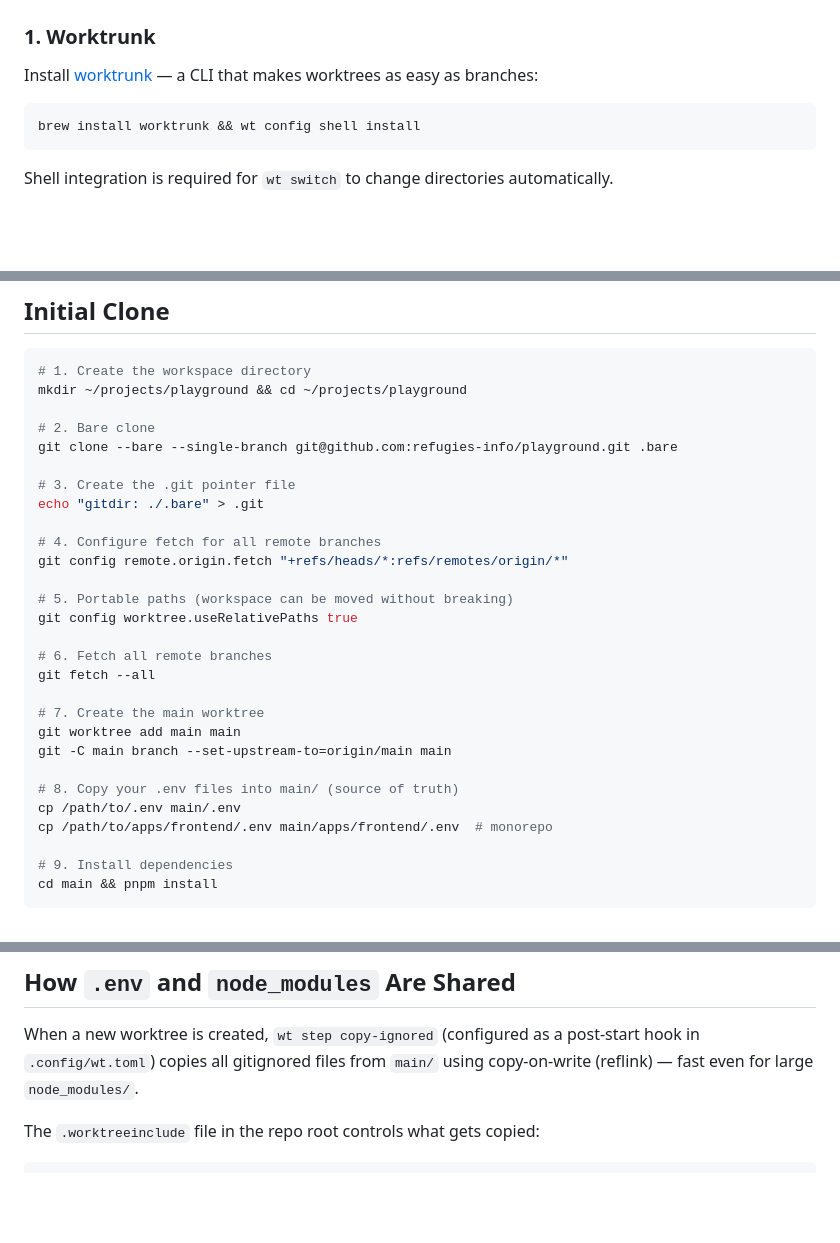
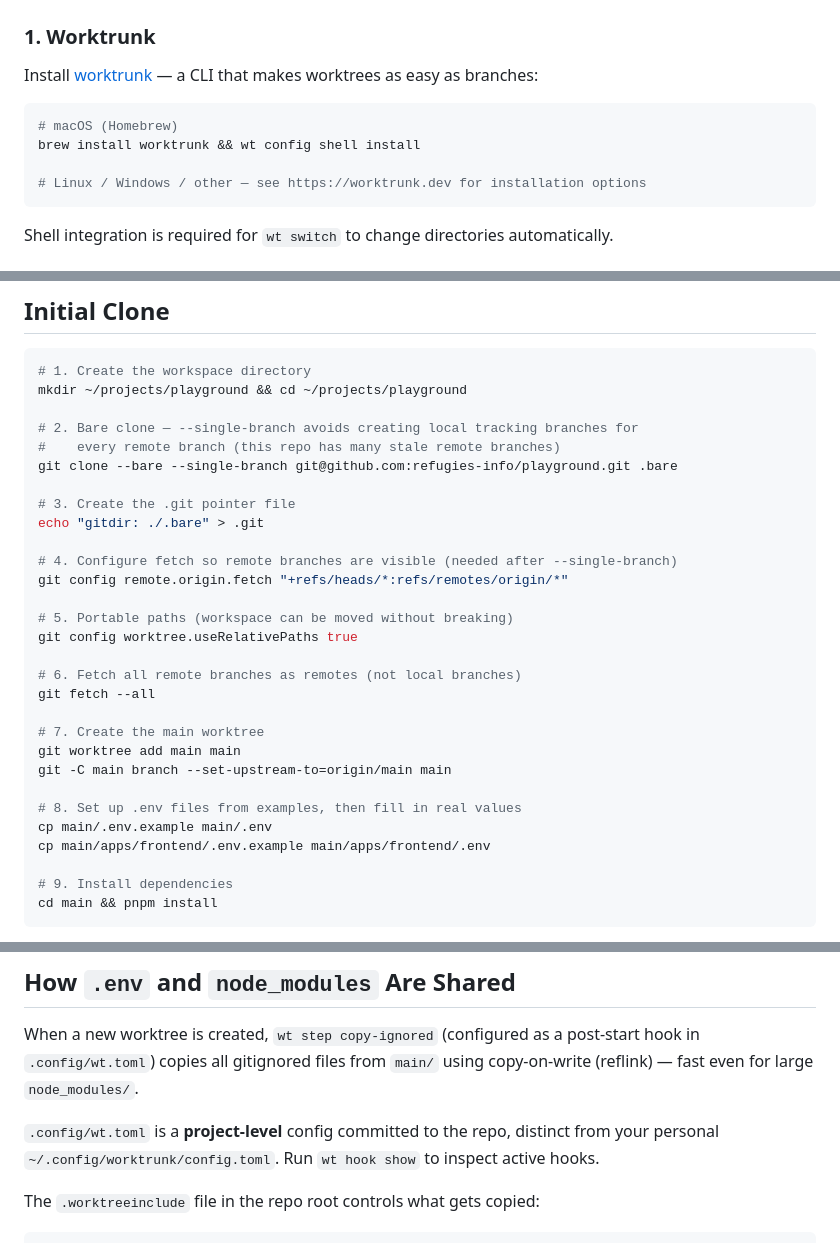
Before and after one commit to refugies-info/playground, a Markdown page: documentation/guides/worktrees.md, 3 parts joined by grey strips. GitHub-like rendering; blank space fills up the shorter version.

Commit message:
docs: address PR review comments on worktrees guide
- Add Linux/Windows install note for worktrunk
- Clarify --single-branch rationale (avoids 100+ stale local branches)
- Use .env.example for initial setup
- Clarify .config/wt.toml is project-level vs ~/.config/worktrunk/config.toml

👾 Generated with [Letta Code](https://letta.com)

Co-Authored-By: Letta <noreply@letta.com>

````diff
--- a/documentation/guides/worktrees.md
+++ b/documentation/guides/worktrees.md
@@ -27,7 +27,10 @@ playground/
 Install [worktrunk](https://worktrunk.dev) — a CLI that makes worktrees as easy as branches:
 
 ```bash
+# macOS (Homebrew)
 brew install worktrunk && wt config shell install
+
+# Linux / Windows / other — see https://worktrunk.dev for installation options
 ```
 
 Shell integration is required for `wt switch` to change directories automatically.
@@ -52,28 +55,29 @@ Create the file if it doesn't exist: `wt config create` then add the `[projects]
 # 1. Create the workspace directory
 mkdir ~/projects/playground && cd ~/projects/playground
 
-# 2. Bare clone
+# 2. Bare clone — --single-branch avoids creating local tracking branches for
+#    every remote branch (this repo has many stale remote branches)
 git clone --bare --single-branch git@github.com:refugies-info/playground.git .bare
 
 # 3. Create the .git pointer file
 echo "gitdir: ./.bare" > .git
 
-# 4. Configure fetch for all remote branches
+# 4. Configure fetch so remote branches are visible (needed after --single-branch)
 git config remote.origin.fetch "+refs/heads/*:refs/remotes/origin/*"
 
 # 5. Portable paths (workspace can be moved without breaking)
 git config worktree.useRelativePaths true
 
-# 6. Fetch all remote branches
+# 6. Fetch all remote branches as remotes (not local branches)
 git fetch --all
 
 # 7. Create the main worktree
 git worktree add main main
 git -C main branch --set-upstream-to=origin/main main
 
-# 8. Copy your .env files into main/ (source of truth)
-cp /path/to/.env main/.env
-cp /path/to/apps/frontend/.env main/apps/frontend/.env  # monorepo
+# 8. Set up .env files from examples, then fill in real values
+cp main/.env.example main/.env
+cp main/apps/frontend/.env.example main/apps/frontend/.env
 
 # 9. Install dependencies
 cd main && pnpm install
@@ -138,6 +142,8 @@ cd ~/projects/playground/main && git pull
 
 When a new worktree is created, `wt step copy-ignored` (configured as a post-start hook in `.config/wt.toml`) copies all gitignored files from `main/` using copy-on-write (reflink) — fast even for large `node_modules/`.
 
+`.config/wt.toml` is a **project-level** config committed to the repo, distinct from your personal `~/.config/worktrunk/config.toml`. Run `wt hook show` to inspect active hooks.
+
 The `.worktreeinclude` file in the repo root controls what gets copied:
 
 ```
````
